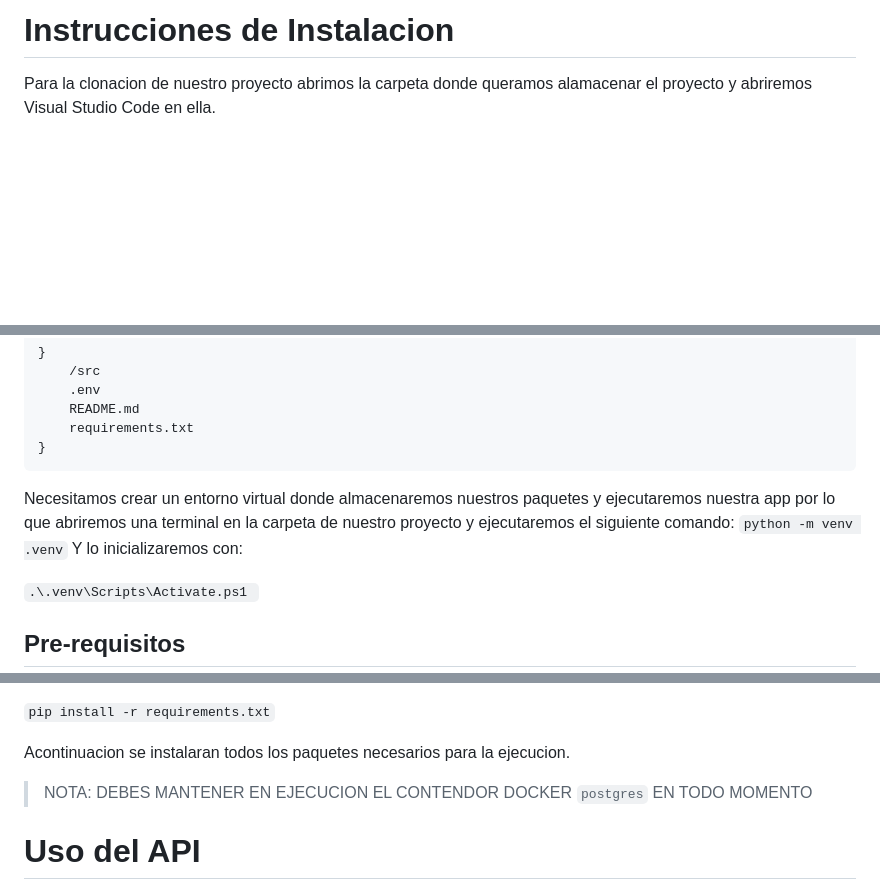
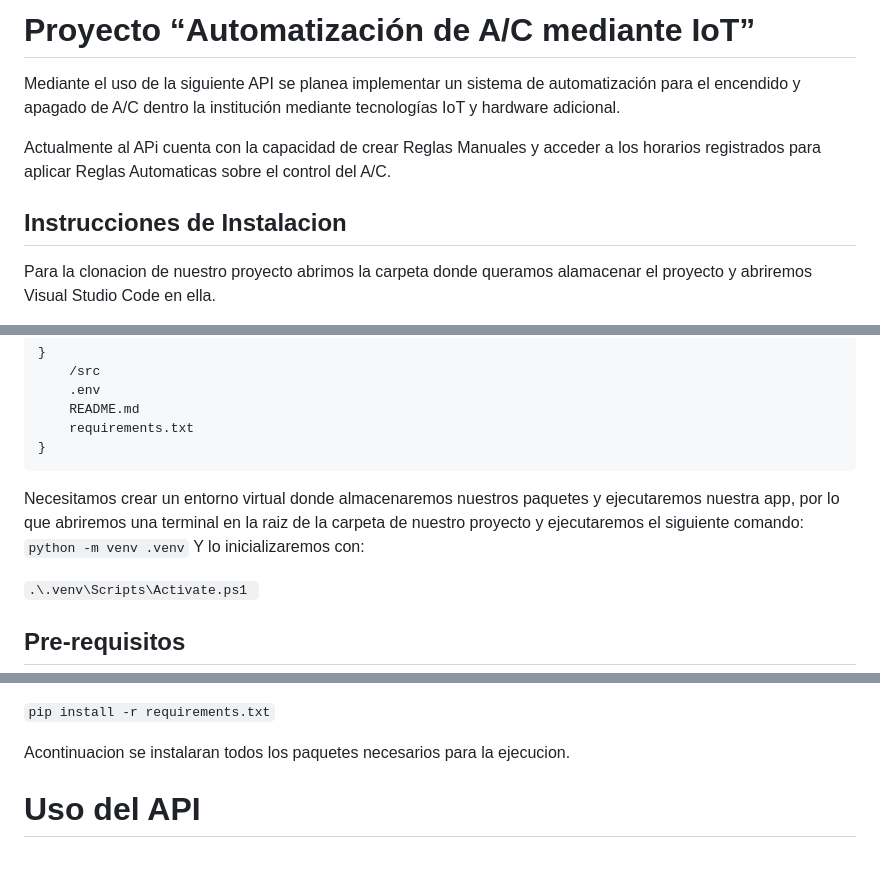
Before and after one commit to alekesadillas/horarios_api, a Markdown page: README.md, 3 parts joined by grey strips. Drawn GitHub-style; blank space fills up the shorter version.

````diff
--- a/README.md
+++ b/README.md
@@ -1,4 +1,14 @@
-# Instrucciones de Instalacion
+
+# Proyecto “Automatización de A/C mediante IoT”
+
+Mediante el uso de la siguiente API se planea implementar un sistema de automatización
+para el encendido y apagado de A/C dentro la institución mediante tecnologías IoT y hardware adicional.
+
+Actualmente al APi cuenta con la capacidad de crear Reglas Manuales y acceder a los
+horarios registrados para aplicar Reglas Automaticas sobre el control del A/C.
+
+
+## Instrucciones de Instalacion
 
 
 Para la clonacion de nuestro proyecto abrimos la carpeta donde queramos alamacenar el proyecto y abriremos Visual Studio Code en ella.
@@ -21,8 +31,8 @@ Ahora te daras cuenta que la estructrura de nuestro proyecto es la siguiente:
 }
 ```
 
-Necesitamos crear un entorno virtual donde almacenaremos nuestros paquetes y ejecutaremos nuestra app
-por lo que abriremos una terminal en la carpeta de nuestro proyecto y ejecutaremos el siguiente comando: `python -m venv .venv`
+Necesitamos crear un entorno virtual donde almacenaremos nuestros paquetes y ejecutaremos nuestra app,
+por lo que abriremos una terminal en la raiz de la carpeta de nuestro proyecto y ejecutaremos el siguiente comando: `python -m venv .venv`
 Y lo inicializaremos con:
 
 `.\.venv\Scripts\Activate.ps1 `
@@ -83,8 +93,6 @@ Para la instalacion abre una terminal dentro del proyecto en VSCode y ejecuta el
 
 Acontinuacion se instalaran todos los paquetes necesarios para la ejecucion.
 
-
-> NOTA: DEBES MANTENER EN EJECUCION EL CONTENDOR DOCKER `postgres` EN TODO MOMENTO
 
 
 
````
